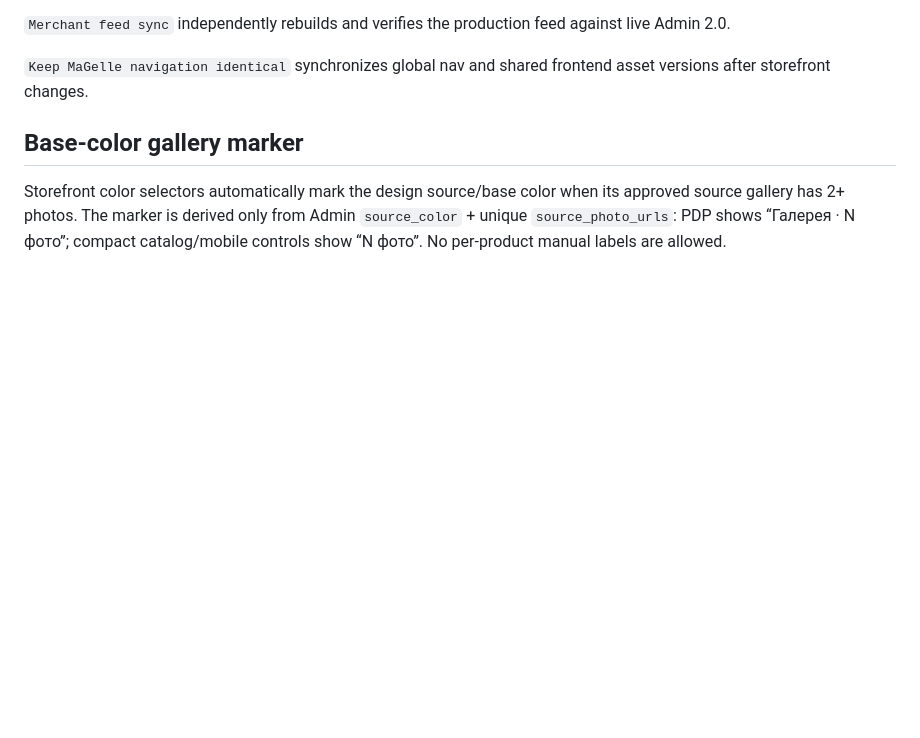
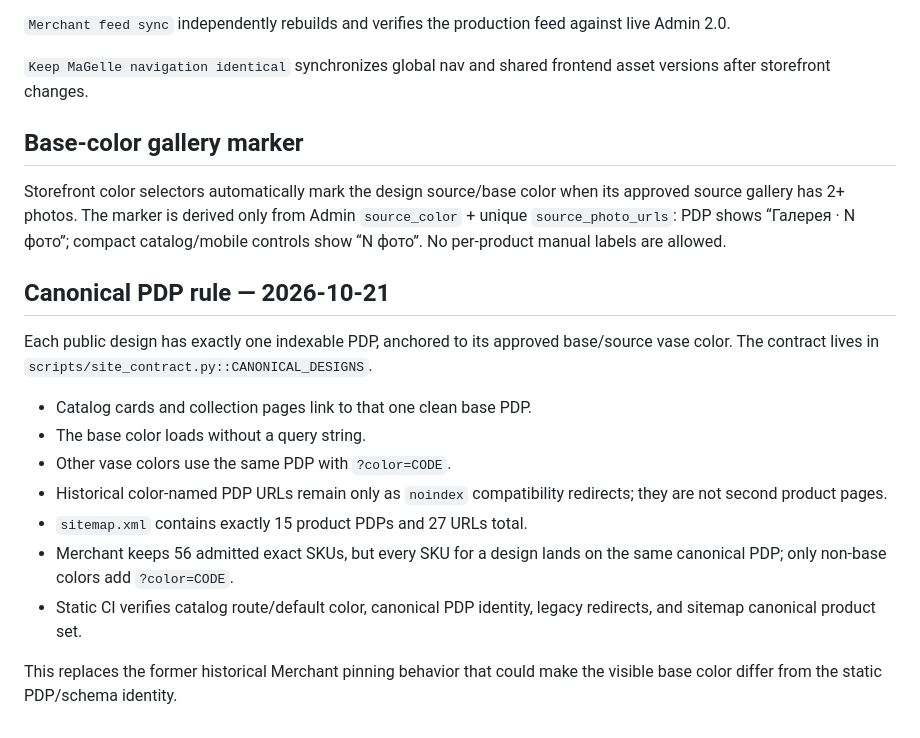
Before and after one commit to ladima75-source/magelle, a Markdown page: docs/SITE_ARCHITECTURE.md, the part around the change. GitHub-like rendering; blank space fills up the shorter version.

Commit message:
docs: record single canonical PDP rule

```diff
--- a/docs/SITE_ARCHITECTURE.md
+++ b/docs/SITE_ARCHITECTURE.md
@@ -84,3 +84,17 @@ CSS maintenance:
 ## Base-color gallery marker
 
 Storefront color selectors automatically mark the design source/base color when its approved source gallery has 2+ photos. The marker is derived only from Admin `source_color` + unique `source_photo_urls`: PDP shows “Галерея · N фото”; compact catalog/mobile controls show “N фото”. No per-product manual labels are allowed.
+
+## Canonical PDP rule — 2026-10-21
+
+Each public design has exactly one indexable PDP, anchored to its approved base/source vase color. The contract lives in `scripts/site_contract.py::CANONICAL_DESIGNS`.
+
+- Catalog cards and collection pages link to that one clean base PDP.
+- The base color loads without a query string.
+- Other vase colors use the same PDP with `?color=CODE`.
+- Historical color-named PDP URLs remain only as `noindex` compatibility redirects; they are not second product pages.
+- `sitemap.xml` contains exactly 15 product PDPs and 27 URLs total.
+- Merchant keeps 56 admitted exact SKUs, but every SKU for a design lands on the same canonical PDP; only non-base colors add `?color=CODE`.
+- Static CI verifies catalog route/default color, canonical PDP identity, legacy redirects, and sitemap canonical product set.
+
+This replaces the former historical Merchant pinning behavior that could make the visible base color differ from the static PDP/schema identity.
```
